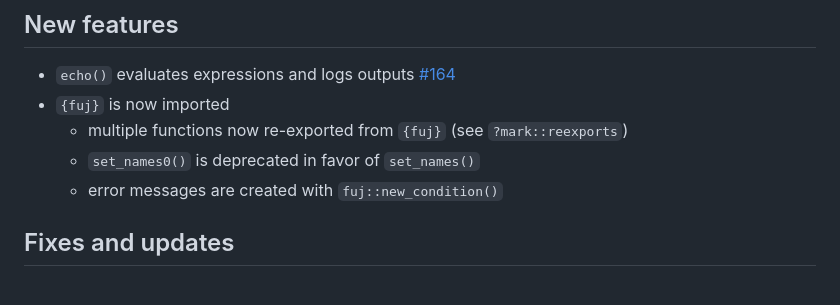
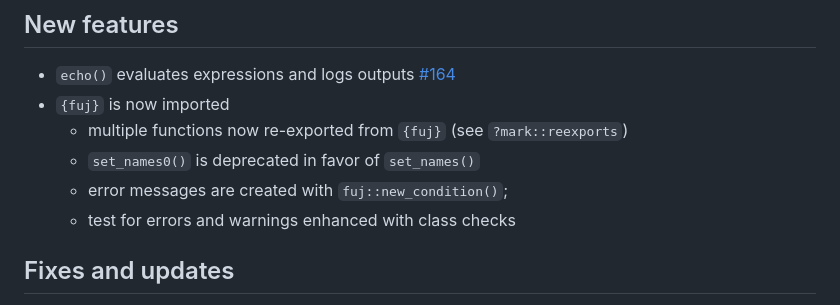
Before and after one commit to jmbarbone/mark, a Markdown page: NEWS.md, the part around the change. Drawn GitHub-style.

Commit message:
#161 Update NEWS.md

```diff
--- a/NEWS.md
+++ b/NEWS.md
@@ -6,7 +6,8 @@
 * `{fuj}` is now imported
   * multiple functions now re-exported from `{fuj}` (see `?mark::reexports`)
   * `set_names0()` is deprecated in favor of `set_names()`
-  * error messages are created with `fuj::new_condition()`
+  * error messages are created with `fuj::new_condition()`;
+  * test for errors and warnings enhanced with class checks
 
 ## Fixes and updates
 
```
